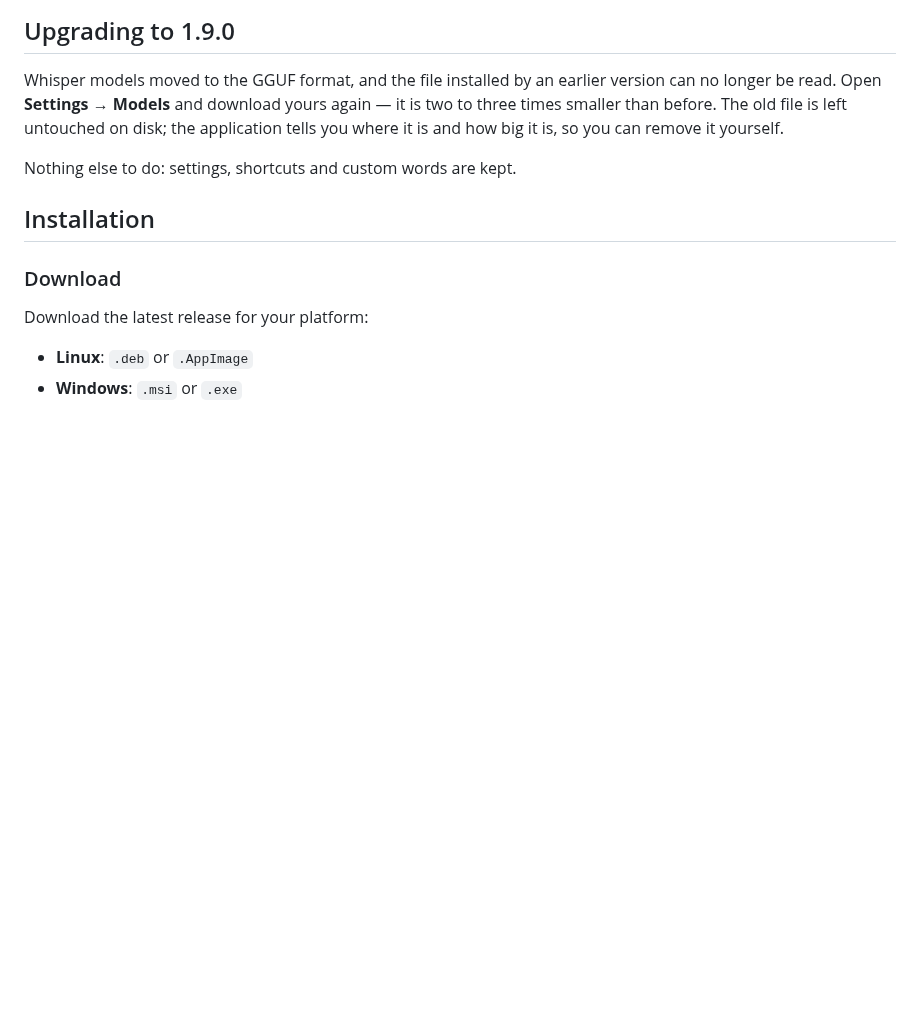
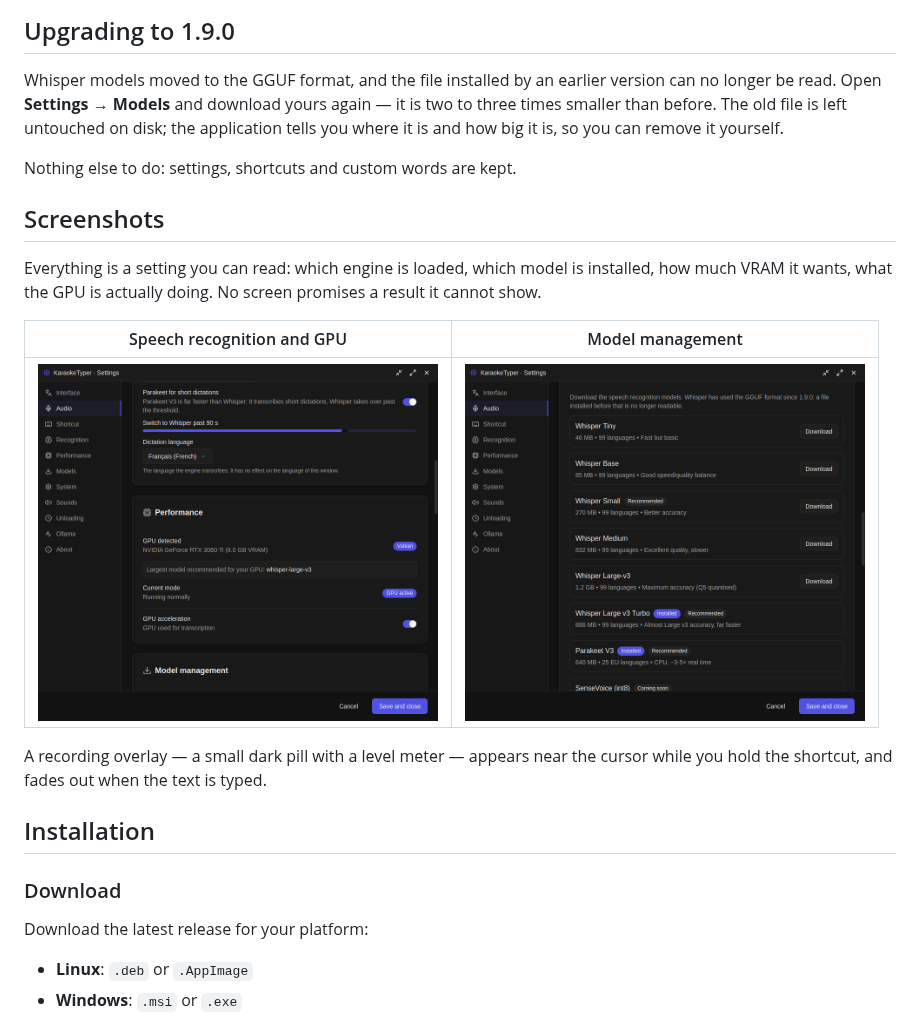
Before and after one commit to Sebdev43/KaraokeTyper, a Markdown page: README.md, the part around one of its changes. Rendered like a GitHub page; pictures changed too: docs/screenshots/en-models.png (added), docs/screenshots/en-stt.png (added); blank space fills up the shorter version.

```diff
--- a/README.md
+++ b/README.md
@@ -101,6 +105,19 @@ untouched on disk; the application tells you where it is and how big it is, so
 you can remove it yourself.
 
 Nothing else to do: settings, shortcuts and custom words are kept.
+
+## Screenshots
+
+Everything is a setting you can read: which engine is loaded, which model is
+installed, how much VRAM it wants, what the GPU is actually doing. No screen
+promises a result it cannot show.
+
+| Speech recognition and GPU | Model management |
+|---|---|
+| <img src="docs/screenshots/en-stt.png" alt="Recognition and performance settings" width="400"> | <img src="docs/screenshots/en-models.png" alt="Model download list with sizes and languages" width="400"> |
+
+A recording overlay — a small dark pill with a level meter — appears near the
+cursor while you hold the shortcut, and fades out when the text is typed.
 
 ## Installation
 
```
Also changed, not shown: other parts of README.md (+22 -0 lines), docs/screenshots/en-interface.png (added), docs/screenshots/fr-interface.png (added).
